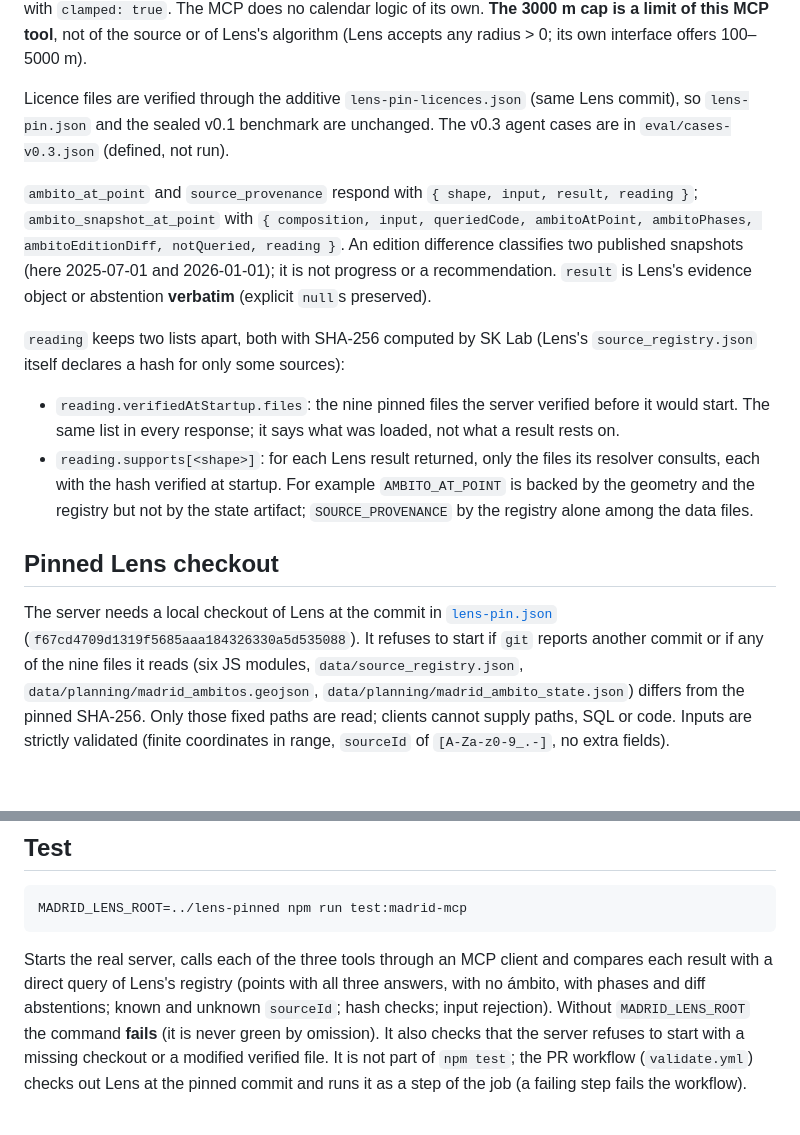
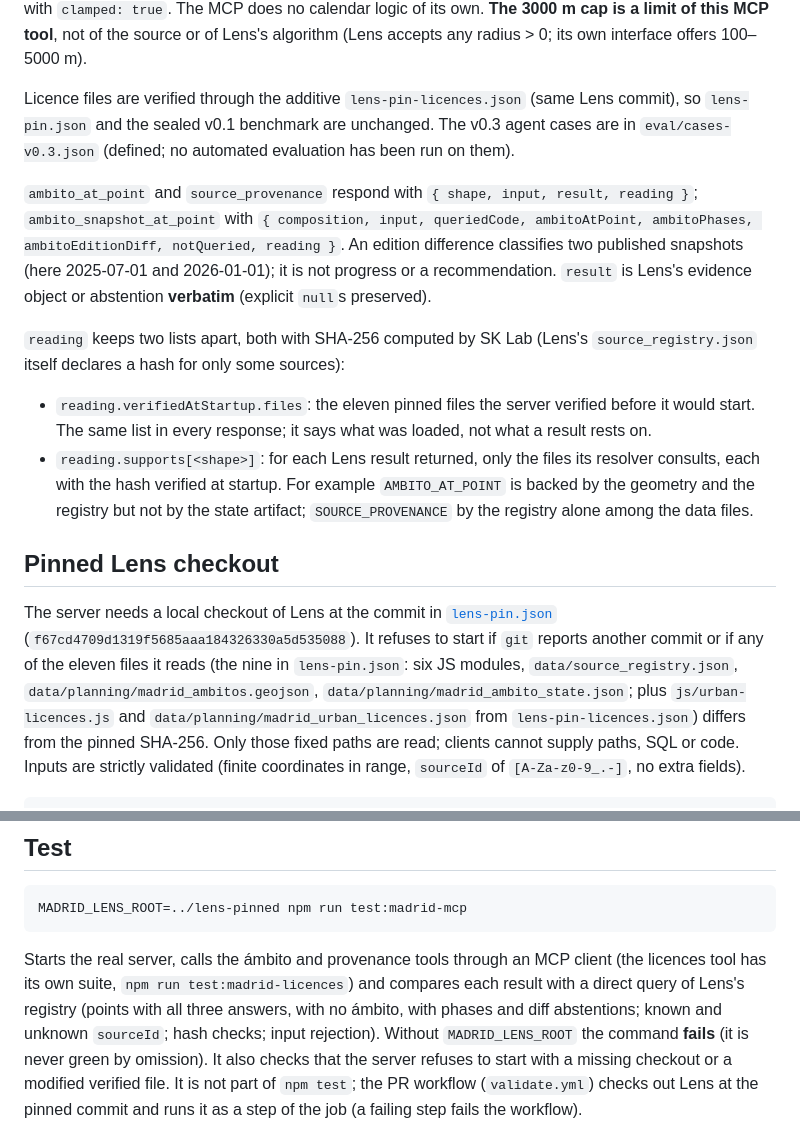
Before and after one commit to soroushkarahrodi79-oss/sk-spatial-intelligence-lab, a Markdown page: mcp/madrid-evidence/README.md, 2 parts joined by grey strips. Drawn GitHub-style; blank space fills up the shorter version.

````diff
--- a/mcp/madrid-evidence/README.md
+++ b/mcp/madrid-evidence/README.md
@@ -17,21 +17,21 @@ does not reimplement Lens's spatial or provenance logic: it loads Lens's own mod
 
 *Who rejects what.* The MCP schema rejects (the call never reaches Lens): `radiusM` ≤ 0 or > 3000, a missing `radiusM`, an empty or unknown `families` entry, a `window` without both `from` and `to` or not shaped `YYYY-MM-DD`, and unknown fields. Lens returns an abstention for: a window that matches the shape but is not a real calendar date, e.g. `2025-02-30` (`AMBIGUOUS_SCOPE`), and a window entirely outside the register's coverage (`OUTSIDE_TEMPORAL_COVERAGE`). A window partly outside is clamped and reported with `clamped: true`. The MCP does no calendar logic of its own. **The 3000 m cap is a limit of this MCP tool**, not of the source or of Lens's algorithm (Lens accepts any radius > 0; its own interface offers 100–5000 m).
 
-Licence files are verified through the additive `lens-pin-licences.json` (same Lens commit), so `lens-pin.json` and the sealed v0.1 benchmark are unchanged. The v0.3 agent cases are in `eval/cases-v0.3.json` (defined, not run).
+Licence files are verified through the additive `lens-pin-licences.json` (same Lens commit), so `lens-pin.json` and the sealed v0.1 benchmark are unchanged. The v0.3 agent cases are in `eval/cases-v0.3.json` (defined; no automated evaluation has been run on them).
 
 `ambito_at_point` and `source_provenance` respond with `{ shape, input, result, reading }`; `ambito_snapshot_at_point` with `{ composition, input, queriedCode, ambitoAtPoint, ambitoPhases, ambitoEditionDiff, notQueried, reading }`. An edition difference classifies two published snapshots (here 2025-07-01 and 2026-01-01); it is not progress or a recommendation. `result` is Lens's evidence object or abstention
 **verbatim** (explicit `null`s preserved).
 
 `reading` keeps two lists apart, both with SHA-256 computed by SK Lab (Lens's `source_registry.json` itself declares a hash for only some sources):
 
-- `reading.verifiedAtStartup.files`: the nine pinned files the server verified before it would start. The same list in every response; it says what was loaded, not what a result rests on.
+- `reading.verifiedAtStartup.files`: the eleven pinned files the server verified before it would start. The same list in every response; it says what was loaded, not what a result rests on.
 - `reading.supports[<shape>]`: for each Lens result returned, only the files its resolver consults, each with the hash verified at startup. For example `AMBITO_AT_POINT` is backed by the geometry and the registry but not by the state artifact; `SOURCE_PROVENANCE` by the registry alone among the data files.
 
 ## Pinned Lens checkout
 
 The server needs a local checkout of Lens at the commit in [`lens-pin.json`](lens-pin.json)
 (`f67cd4709d1319f5685aaa184326330a5d535088`). It refuses to start if `git` reports another commit or if any of
-the nine files it reads (six JS modules, `data/source_registry.json`, `data/planning/madrid_ambitos.geojson`, `data/planning/madrid_ambito_state.json`)
+the eleven files it reads (the nine in `lens-pin.json`: six JS modules, `data/source_registry.json`, `data/planning/madrid_ambitos.geojson`, `data/planning/madrid_ambito_state.json`; plus `js/urban-licences.js` and `data/planning/madrid_urban_licences.json` from `lens-pin-licences.json`)
 differs from the pinned SHA-256. Only those fixed paths are read; clients cannot supply paths, SQL or code.
 Inputs are strictly validated (finite coordinates in range, `sourceId` of `[A-Za-z0-9_.-]`, no extra fields).
 
@@ -61,7 +61,7 @@ Or in any client's JSON config: `{"command": "node", "args": ["/abs/path/.../mcp
 MADRID_LENS_ROOT=../lens-pinned npm run test:madrid-mcp
 ```
 
-Starts the real server, calls each of the three tools through an MCP client and compares each result with a direct query of
+Starts the real server, calls the ámbito and provenance tools through an MCP client (the licences tool has its own suite, `npm run test:madrid-licences`) and compares each result with a direct query of
 Lens's registry (points with all three answers, with no ámbito, with phases and diff abstentions; known and unknown `sourceId`; hash checks; input rejection). Without `MADRID_LENS_ROOT` the command **fails** (it is never green by omission). It also checks that the server refuses to start with a missing checkout or a modified verified file. It is not part of `npm test`; the PR workflow (`validate.yml`) checks out Lens at the pinned commit and runs it as a step of the job (a failing step fails the workflow).
 
 An exploratory 30-case evaluation of an agent using these tools, with its protocol, limits and sealed references, is in [`eval/`](eval/README.md). It is not part of the test above and is not scientific validation.
````
Also changed, not shown: README.md (+3 -3 lines), docs/case-studies/01-mahou-calderon.md (added, +109 -0 lines).
